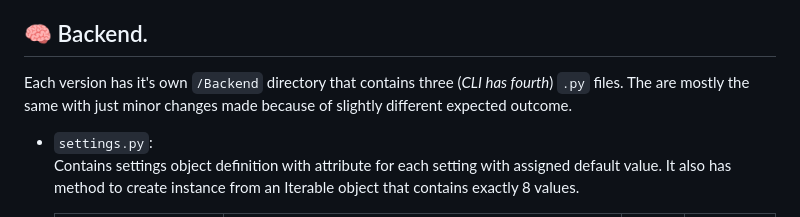
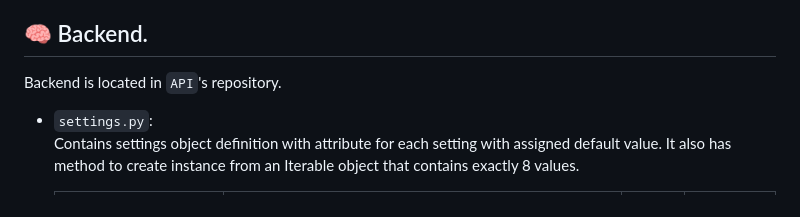
Before and after one commit to gental-py/ascimg, a Markdown page: README.md, the part around the change. GitHub-like rendering.

Commit message:
API update information

```diff
--- a/README.md
+++ b/README.md
@@ -12,7 +12,7 @@ This project is split into 3 parts: **CLI**, **API** and **WEB** versions. All o
 
 ## 🧠 Backend.
 
-Each version has it's own `/Backend` directory that contains three (*CLI has fourth*) `.py` files. The are mostly the same with just minor changes made because of slightly different expected outcome.
+Backend is located in `API`'s repository.
 
 * `settings.py`:
   Contains settings object definition with attribute for each setting with assigned default value. It also has method to create instance from an Iterable object that contains exactly 8 values.
```
